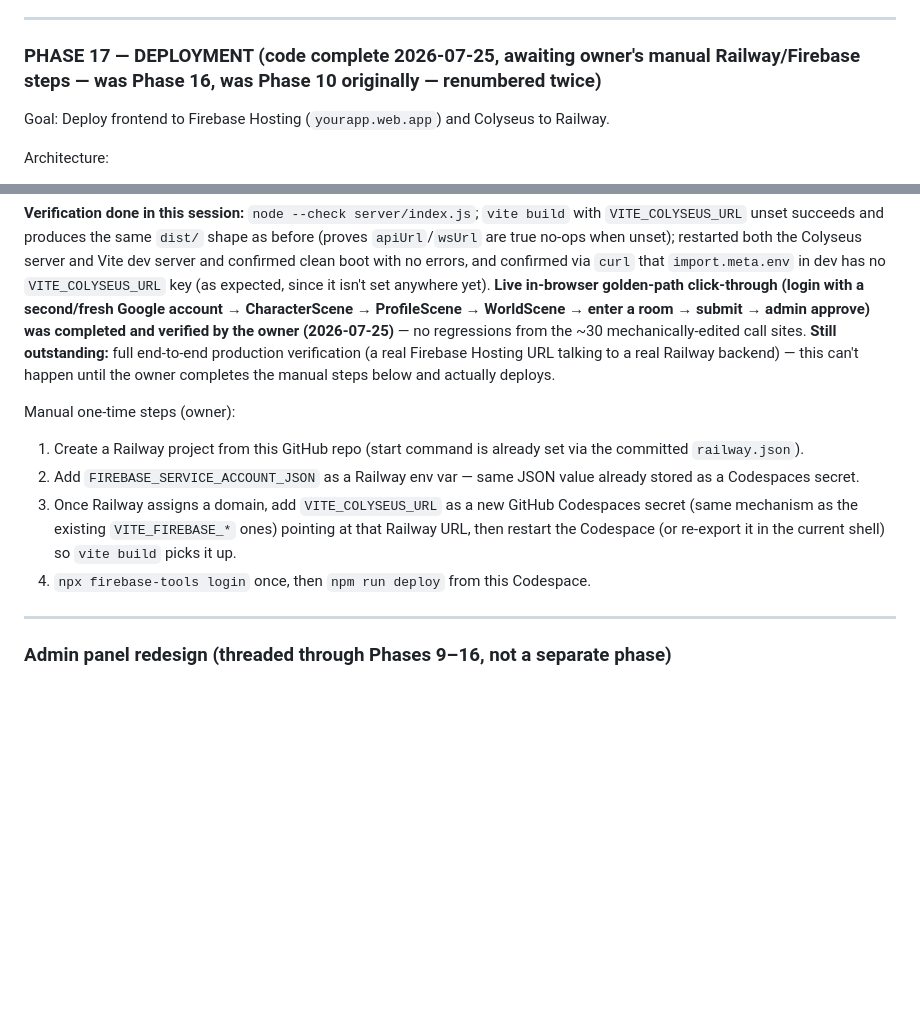
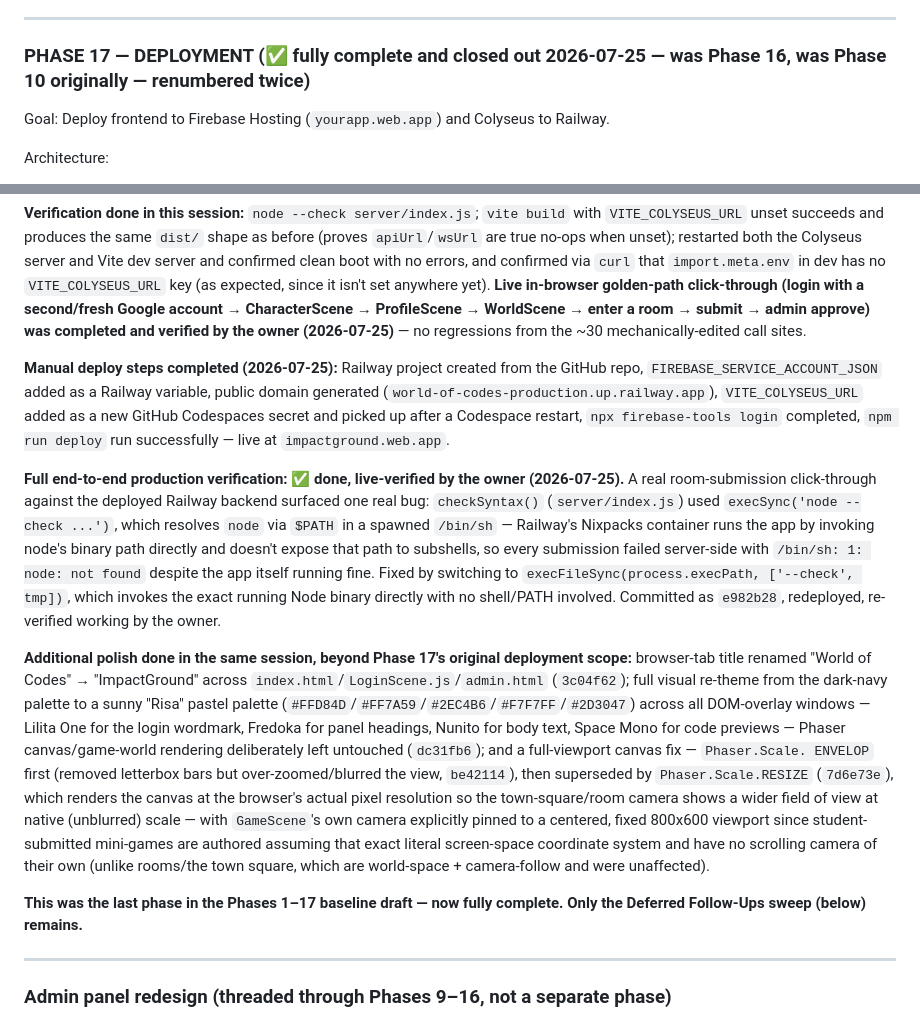
Before and after one commit to ElijahWSE/World-of-Codes, a Markdown page: PROJECT_BRIEF.md, 2 parts joined by grey strips. GitHub-like rendering; blank space fills up the shorter version.

Commit message:
Mark Phase 17 (Deployment) fully complete and closed out
Production golden-path verified live by the owner (Firebase Hosting +
Railway both live, real login-to-approval click-through completed).
This closes the full Phases 1-17 baseline draft; only the Deferred
Follow-Ups sweep remains.

Co-Authored-By: Claude Sonnet 5 <noreply@anthropic.com>

```diff
--- a/PROJECT_BRIEF.md
+++ b/PROJECT_BRIEF.md
@@ -854,7 +854,7 @@ Goal: a page showing one player's character, creations, Creative Process Logs, a
 
 ---
 
-### PHASE 17 — DEPLOYMENT (code complete 2026-07-25, awaiting owner's manual Railway/Firebase steps — was Phase 16, was Phase 10 originally — renumbered twice)
+### PHASE 17 — DEPLOYMENT (✅ fully complete and closed out 2026-07-25 — was Phase 16, was Phase 10 originally — renumbered twice)
 
 Goal: Deploy frontend to Firebase Hosting (`yourapp.web.app`) and Colyseus to Railway.
 
@@ -932,23 +932,50 @@ since it isn't set anywhere yet). **Live in-browser golden-path
 click-through (login with a second/fresh Google account → CharacterScene
 → ProfileScene → WorldScene → enter a room → submit → admin approve) was
 completed and verified by the owner (2026-07-25)** — no regressions from
-the ~30 mechanically-edited call sites. **Still outstanding:** full
-end-to-end production verification (a real Firebase Hosting URL talking
-to a real Railway backend) — this can't happen until the owner completes
-the manual steps below and actually deploys.
+the ~30 mechanically-edited call sites.
 
-Manual one-time steps (owner):
-1. Create a Railway project from this GitHub repo (start command is
-   already set via the committed `railway.json`).
-2. Add `FIREBASE_SERVICE_ACCOUNT_JSON` as a Railway env var — same JSON
-   value already stored as a Codespaces secret.
-3. Once Railway assigns a domain, add `VITE_COLYSEUS_URL` as a new
-   GitHub Codespaces secret (same mechanism as the existing
-   `VITE_FIREBASE_*` ones) pointing at that Railway URL, then restart
-   the Codespace (or re-export it in the current shell) so `vite build`
-   picks it up.
-4. `npx firebase-tools login` once, then `npm run deploy` from this
-   Codespace.
+**Manual deploy steps completed (2026-07-25):** Railway project created
+from the GitHub repo, `FIREBASE_SERVICE_ACCOUNT_JSON` added as a Railway
+variable, public domain generated
+(`world-of-codes-production.up.railway.app`), `VITE_COLYSEUS_URL` added
+as a new GitHub Codespaces secret and picked up after a Codespace
+restart, `npx firebase-tools login` completed, `npm run deploy` run
+successfully — live at `impactground.web.app`.
+
+**Full end-to-end production verification: ✅ done, live-verified by the
+owner (2026-07-25).** A real room-submission click-through against the
+deployed Railway backend surfaced one real bug: `checkSyntax()`
+(`server/index.js`) used `execSync('node --check ...')`, which resolves
+`node` via `$PATH` in a spawned `/bin/sh` — Railway's Nixpacks container
+runs the app by invoking node's binary path directly and doesn't expose
+that path to subshells, so every submission failed server-side with
+`/bin/sh: 1: node: not found` despite the app itself running fine. Fixed
+by switching to `execFileSync(process.execPath, ['--check', tmp])`,
+which invokes the exact running Node binary directly with no shell/PATH
+involved. Committed as `e982b28`, redeployed, re-verified working by the
+owner.
+
+**Additional polish done in the same session, beyond Phase 17's original
+deployment scope:** browser-tab title renamed "World of Codes" →
+"ImpactGround" across `index.html`/`LoginScene.js`/`admin.html`
+(`3c04f62`); full visual re-theme from the dark-navy palette to a sunny
+"Risa" pastel palette (`#FFD84D`/`#FF7A59`/`#2EC4B6`/`#F7F7FF`/`#2D3047`)
+across all DOM-overlay windows — Lilita One for the login wordmark,
+Fredoka for panel headings, Nunito for body text, Space Mono for code
+previews — Phaser canvas/game-world rendering deliberately left
+untouched (`dc31fb6`); and a full-viewport canvas fix — `Phaser.Scale.
+ENVELOP` first (removed letterbox bars but over-zoomed/blurred the view,
+`be42114`), then superseded by `Phaser.Scale.RESIZE` (`7d6e73e`), which
+renders the canvas at the browser's actual pixel resolution so the
+town-square/room camera shows a wider field of view at native (unblurred)
+scale — with `GameScene`'s own camera explicitly pinned to a centered,
+fixed 800x600 viewport since student-submitted mini-games are authored
+assuming that exact literal screen-space coordinate system and have no
+scrolling camera of their own (unlike rooms/the town square, which are
+world-space + camera-follow and were unaffected).
+
+**This was the last phase in the Phases 1–17 baseline draft — now fully
+complete. Only the Deferred Follow-Ups sweep (below) remains.**
 
 ---
 
```
